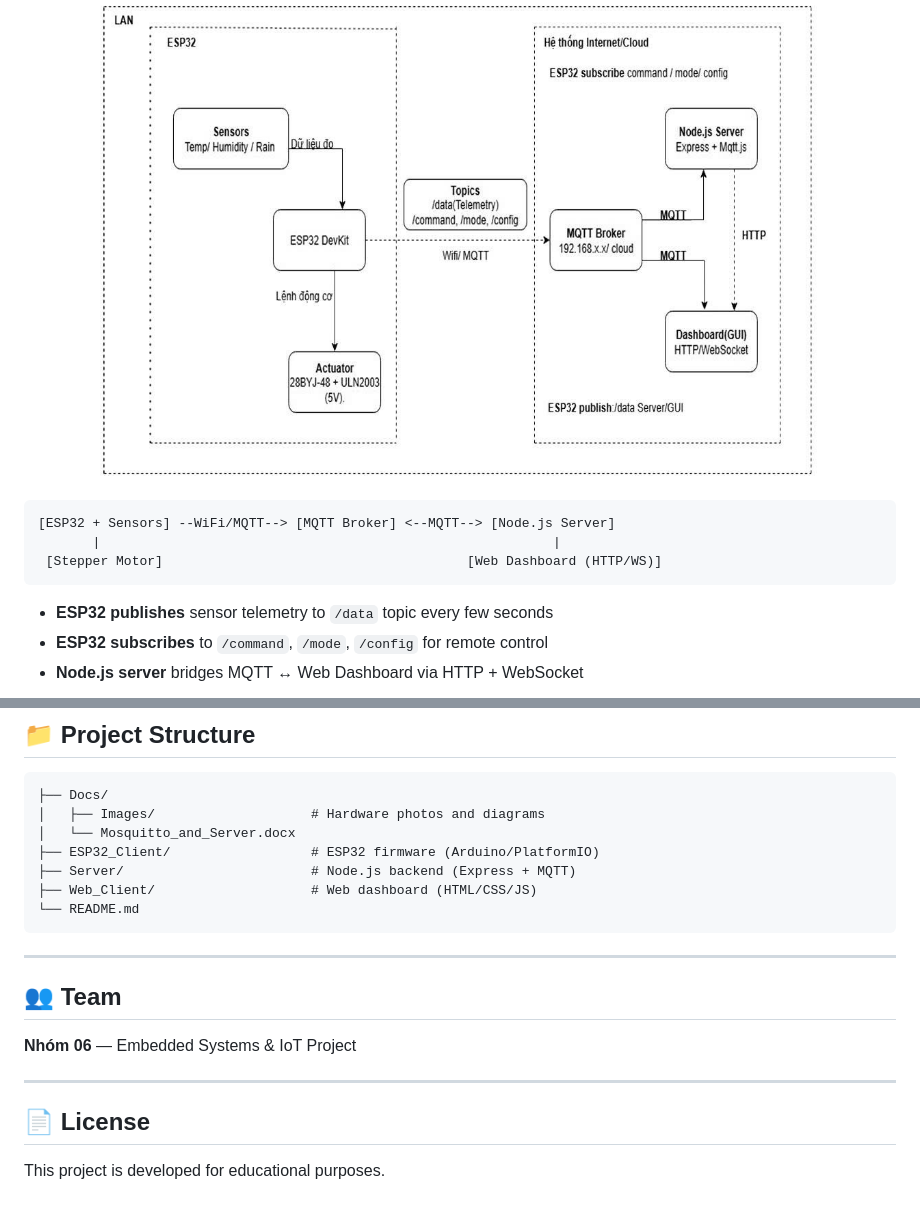
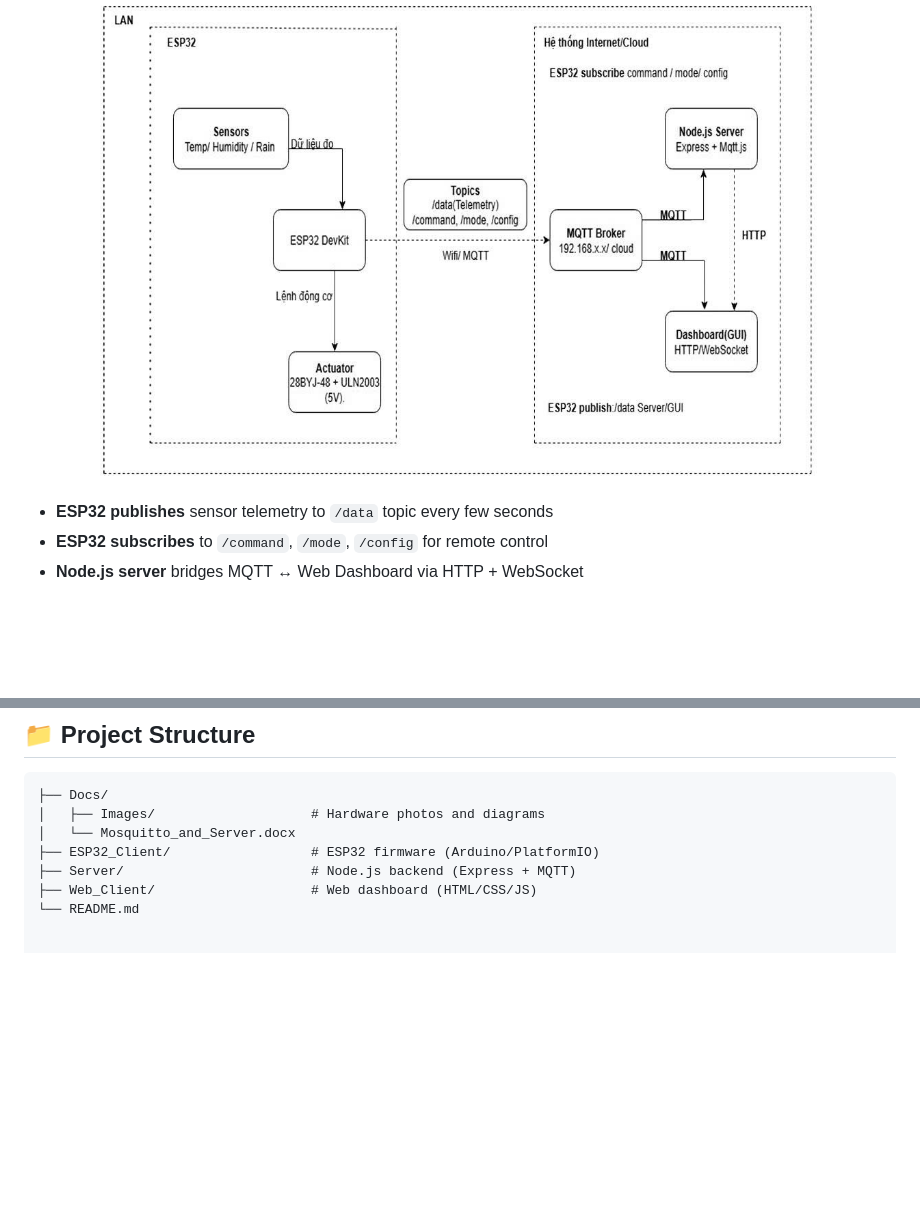
Before and after one commit to ThanhLong3001/Automatic-clothes-drying-rack, a Markdown page: README.md, 2 parts joined by grey strips. Drawn GitHub-style; blank space fills up the shorter version.

````diff
--- a/README.md
+++ b/README.md
@@ -64,11 +64,6 @@ The prototype features an **ESP32 DevKit** on a custom PCB carrier, connected to
   <img src="Docs/Images/system_diagram.jpg" width="85%" alt="System architecture"/>
 </p>
 
-```
-[ESP32 + Sensors] --WiFi/MQTT--> [MQTT Broker] <--MQTT--> [Node.js Server]
-       |                                                          |
- [Stepper Motor]                                       [Web Dashboard (HTTP/WS)]
-```
 
 - **ESP32 publishes** sensor telemetry to `/data` topic every few seconds
 - **ESP32 subscribes** to `/command`, `/mode`, `/config` for remote control
@@ -143,16 +138,3 @@ Navigate to `http://<server-ip>:3000` in your browser.
 ├── Server/                        # Node.js backend (Express + MQTT)
 ├── Web_Client/                    # Web dashboard (HTML/CSS/JS)
 └── README.md
-```
-
----
-
-## 👥 Team
-
-**Nhóm 06** — Embedded Systems & IoT Project
-
----
-
-## 📄 License
-
-This project is developed for educational purposes.
````
